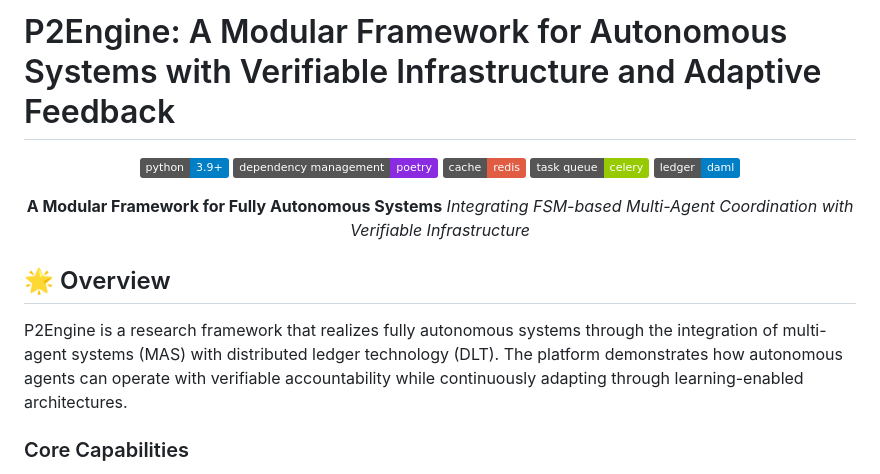
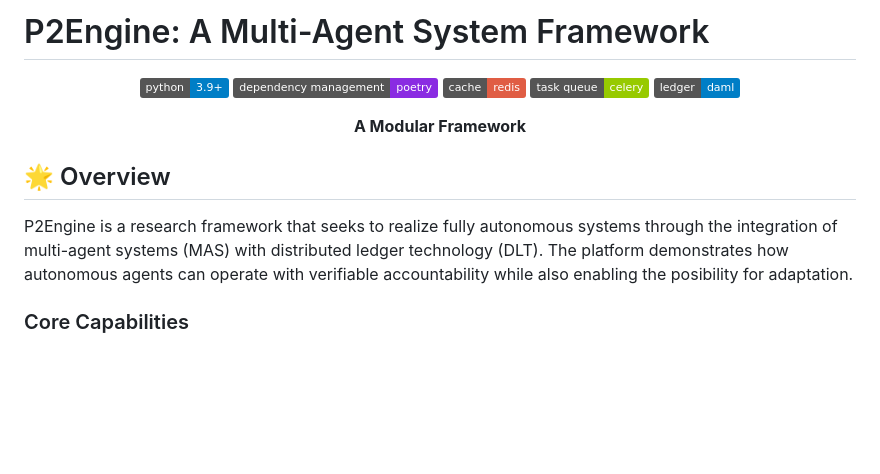
Before and after one commit to gustofied/P2Engine, a Markdown page: p2engine/README.md, the part around the change. Rendered like a GitHub page; badges without logos; blank space fills up the shorter version.

```diff
--- a/p2engine/README.md
+++ b/p2engine/README.md
@@ -1,4 +1,4 @@
-# P2Engine: A Modular Framework for Autonomous Systems with Verifiable Infrastructure and Adaptive Feedback
+# P2Engine: A Multi-Agent System Framework
 
 <div align="center">
 
@@ -8,14 +8,13 @@
 [![Celery](https://img.shields.io/badge/task%20queue-celery-green)](https://docs.celeryproject.org/)
 [![Daml](https://img.shields.io/badge/ledger-daml-blue)](https://www.digitalasset.com/developers)
 
-**A Modular Framework for Fully Autonomous Systems**
-_Integrating FSM-based Multi-Agent Coordination with Verifiable Infrastructure_
+**A Modular Framework**
 
 </div>
 
 ## 🌟 Overview
 
-P2Engine is a research framework that realizes fully autonomous systems through the integration of multi-agent systems (MAS) with distributed ledger technology (DLT). The platform demonstrates how autonomous agents can operate with verifiable accountability while continuously adapting through learning-enabled architectures.
+P2Engine is a research framework that seeks to realize fully autonomous systems through the integration of multi-agent systems (MAS) with distributed ledger technology (DLT). The platform demonstrates how autonomous agents can operate with verifiable accountability while also enabling the posibility for adaptation.
 
 ### Core Capabilities
 
```
